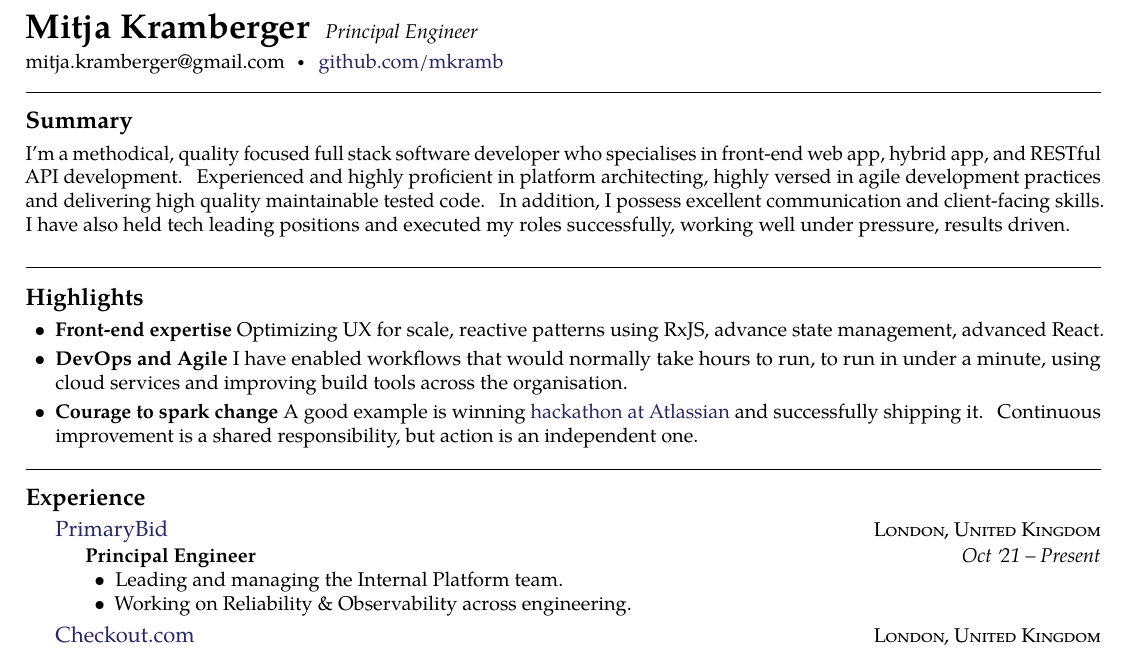
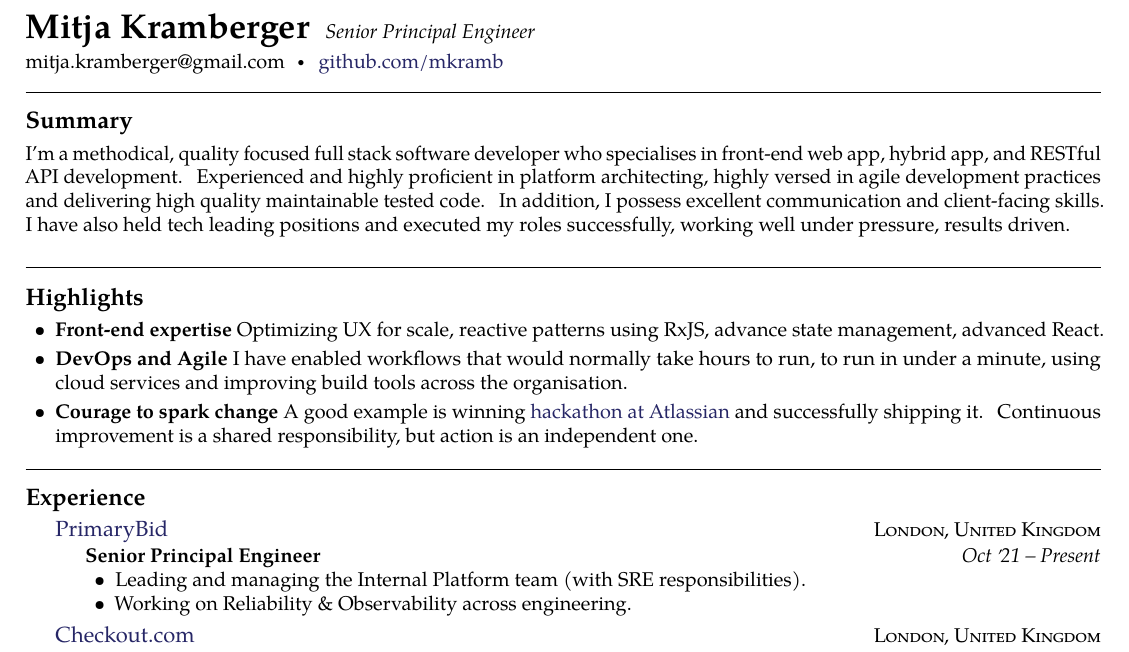
Before and after one commit to mkramb/resume, a LaTeX CV (mitja.kramberger-resume.tex): part of the page, cut so that both start at the same text. Compiled offline with pdfLaTeX.

Commit message:
Update titl

```diff
--- a/mitja.kramberger-resume.tex
+++ b/mitja.kramberger-resume.tex
@@ -15,7 +15,7 @@
 
 % Contact
 
-\maintitle{Mitja Kramberger}{Principal Engineer}  % title on top of the document
+\maintitle{Mitja Kramberger}{Senior Principal Engineer}  % title on top of the document
 \nobreakvspace{0.3em}  % add some page break averse vertical spacing
 
 \noindent
@@ -58,11 +58,11 @@ mitja.kramberger@gmail.com\sbull
   {\textsc{London, United Kingdom}} {%
 
   \headedsubsection
-    {Principal Engineer}
+    {Senior Principal Engineer}
     {Oct \apo21 -- Present}
     {\bodytext{
     \begin{itemize}[leftmargin=0cm]
-      \item Leading and managing the Internal Platform team.
+      \item Leading and managing the Internal Platform team (with SRE responsibilities).
       \item Working on Reliability \& Observability across engineering.
     \end{itemize}
     }}
```
Also changed, not shown: README.md, mitja.kramberger-resume.pdf, 1 other file.
